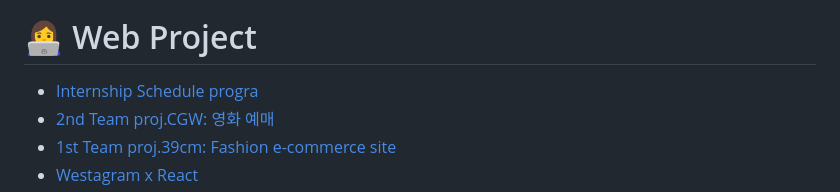
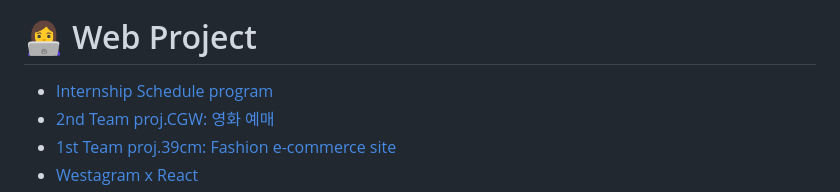
Before and after one commit to Dabnii/Dabnii.github.io, a Markdown page: README.md, the part around the change. GitHub-like rendering.

```diff
--- a/README.md
+++ b/README.md
@@ -9,7 +9,7 @@
 </p>
 
 # 👩‍💻 Web Project
-- [Internship Schedule progra](https://github.com/Dabnii/internship-schedule-program)
+- [Internship Schedule program](https://github.com/Dabnii/internship-schedule-program)
 - <a href="https://github.com/Dabnii/Dabnii.github.io/blob/main/Projects/2022.12/TeamProj%20CGW.md">2nd Team proj.CGW: 영화 예매</a>
 - <a href="https://github.com/Dabnii/Dabnii.github.io/blob/main/Projects/2022.11/TeamProj%2039cm.md">1st Team proj.39cm: Fashion e-commerce site</a>
 - <a href="https://github.com/Dabnii/Dabnii.github.io/blob/main/Projects/Westagram%20React.md">Westagram x React </a>
```
